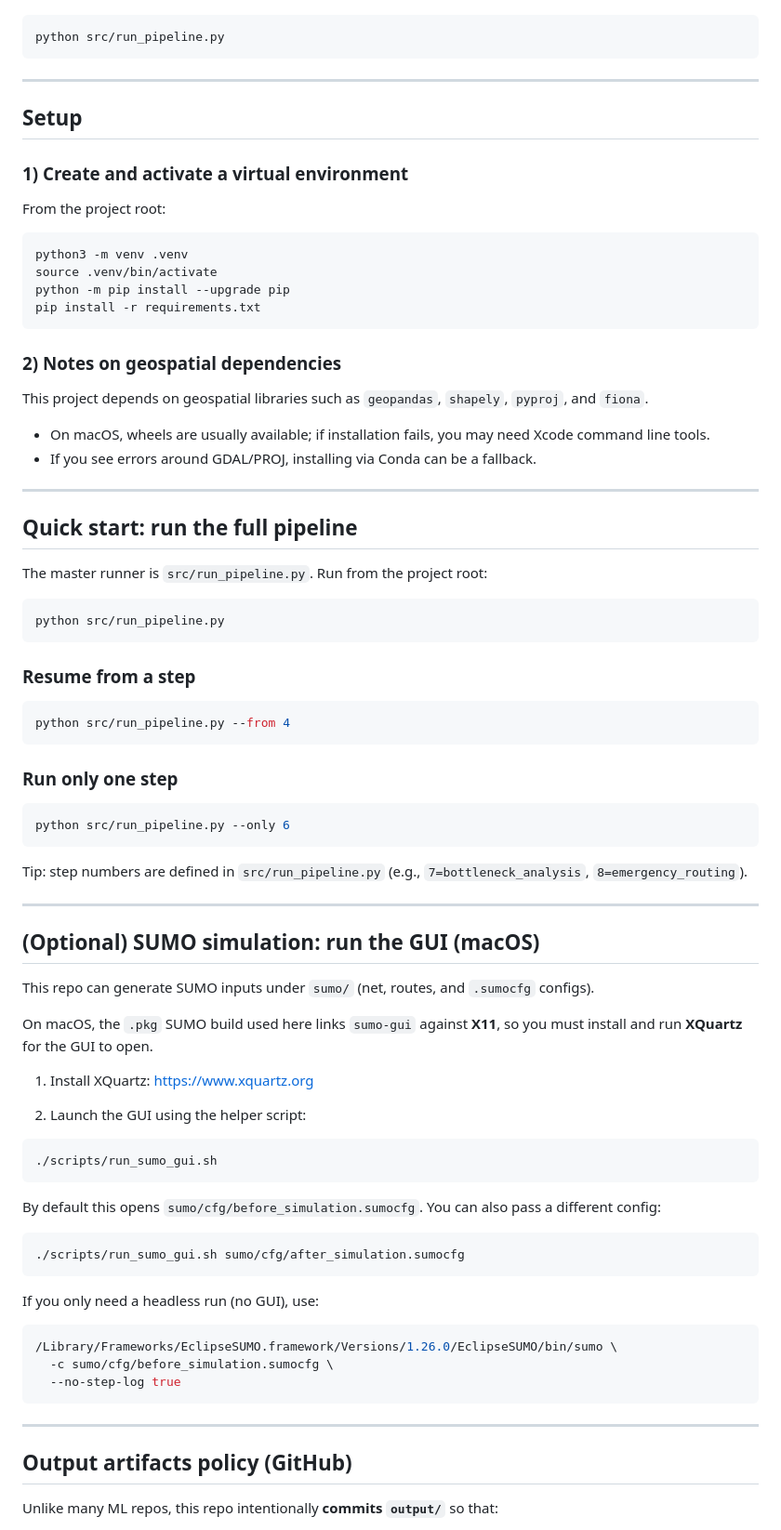
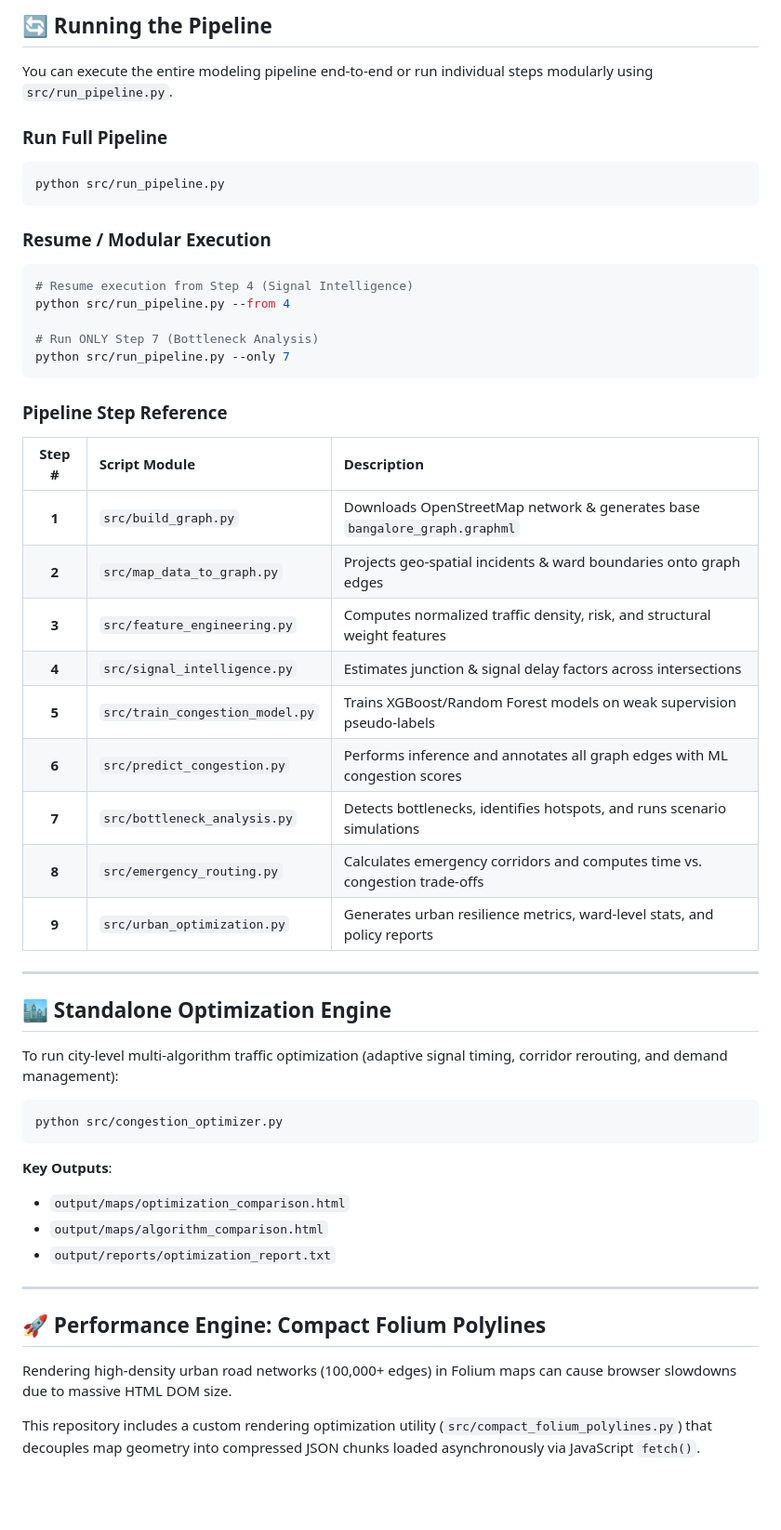
Before and after one commit to AditiAgarwal1706/traffic-optimiser, a Markdown page: README.md, the part around one of its changes. Shown at 93% size. GitHub-like rendering; blank space fills up the shorter version.

Commit message:
docs: enhance README with architecture diagram, feature matrix, and pipeline guide

````diff
--- a/README.md
+++ b/README.md
@@ -80,87 +179,56 @@ If the dashboard reports missing files, run:
 
+## 🔄 Running the Pipeline
+
+You can execute the entire modeling pipeline end-to-end or run individual steps modularly using `src/run_pipeline.py`.
+
+### Run Full Pipeline
 ```bash
 python src/run_pipeline.py
 ```
 
----
+### Resume / Modular Execution
+```bash
+# Resume execution from Step 4 (Signal Intelligence)
+python src/run_pipeline.py --from 4
 
-## Setup
-
-### 1) Create and activate a virtual environment
-
-From the project root:
-
-```bash
-python3 -m venv .venv
-source .venv/bin/activate
-python -m pip install --upgrade pip
-pip install -r requirements.txt
+# Run ONLY Step 7 (Bottleneck Analysis)
+python src/run_pipeline.py --only 7
 ```
 
-### 2) Notes on geospatial dependencies
+### Pipeline Step Reference
 
-This project depends on geospatial libraries such as `geopandas`, `shapely`, `pyproj`, and `fiona`.
-
-- On macOS, wheels are usually available; if installation fails, you may need Xcode command line tools.
-- If you see errors around GDAL/PROJ, installing via Conda can be a fallback.
+| Step # | Script Module | Description |
+| :---: | :--- | :--- |
+| **1** | `src/build_graph.py` | Downloads OpenStreetMap network & generates base `bangalore_graph.graphml` |
+| **2** | `src/map_data_to_graph.py` | Projects geo-spatial incidents & ward boundaries onto graph edges |
+| **3** | `src/feature_engineering.py` | Computes normalized traffic density, risk, and structural weight features |
+| **4** | `src/signal_intelligence.py` | Estimates junction & signal delay factors across intersections |
+| **5** | `src/train_congestion_model.py` | Trains XGBoost/Random Forest models on weak supervision pseudo-labels |
+| **6** | `src/predict_congestion.py` | Performs inference and annotates all graph edges with ML congestion scores |
+| **7** | `src/bottleneck_analysis.py` | Detects bottlenecks, identifies hotspots, and runs scenario simulations |
+| **8** | `src/emergency_routing.py` | Calculates emergency corridors and computes time vs. congestion trade-offs |
+| **9** | `src/urban_optimization.py` | Generates urban resilience metrics, ward-level stats, and policy reports |
 
 ---
 
-## Quick start: run the full pipeline
+## 🏙️ Standalone Optimization Engine
 
-The master runner is `src/run_pipeline.py`. Run from the project root:
+To run city-level multi-algorithm traffic optimization (adaptive signal timing, corridor rerouting, and demand management):
 
 ```bash
-python src/run_pipeline.py
+python src/congestion_optimizer.py
 ```
 
-### Resume from a step
-
-```bash
-python src/run_pipeline.py --from 4
-```
-
-### Run only one step
-
-```bash
-python src/run_pipeline.py --only 6
-```
-
-Tip: step numbers are defined in `src/run_pipeline.py` (e.g., `7=bottleneck_analysis`, `8=emergency_routing`).
+**Key Outputs**:
+* `output/maps/optimization_comparison.html`
+* `output/maps/algorithm_comparison.html`
+* `output/reports/optimization_report.txt`
 
 ---
 
-## (Optional) SUMO simulation: run the GUI (macOS)
+## 🚀 Performance Engine: Compact Folium Polylines
 
-This repo can generate SUMO inputs under `sumo/` (net, routes, and `.sumocfg` configs).
+Rendering high-density urban road networks (100,000+ edges) in Folium maps can cause browser slowdowns due to massive HTML DOM size.
 
-On macOS, the `.pkg` SUMO build used here links `sumo-gui` against **X11**, so you must install and run **XQuartz** for the GUI to open.
+This repository includes a custom rendering optimization utility (`src/compact_folium_polylines.py`) that decouples map geometry into compressed JSON chunks loaded asynchronously via JavaScript `fetch()`.
 
-1) Install XQuartz: https://www.xquartz.org
-
-2) Launch the GUI using the helper script:
-
-```bash
-./scripts/run_sumo_gui.sh
-```
-
-By default this opens `sumo/cfg/before_simulation.sumocfg`. You can also pass a different config:
-
-```bash
-./scripts/run_sumo_gui.sh sumo/cfg/after_simulation.sumocfg
-```
-
-If you only need a headless run (no GUI), use:
-
-```bash
-/Library/Frameworks/EclipseSUMO.framework/Versions/1.26.0/EclipseSUMO/bin/sumo \
-  -c sumo/cfg/before_simulation.sumocfg \
-  --no-step-log true
-```
-
----
-
-## Output artifacts policy (GitHub)
-
-Unlike many ML repos, this repo intentionally **commits `output/`** so that:
-
````
Also changed, not shown: other parts of README.md (+178 -217 lines).
